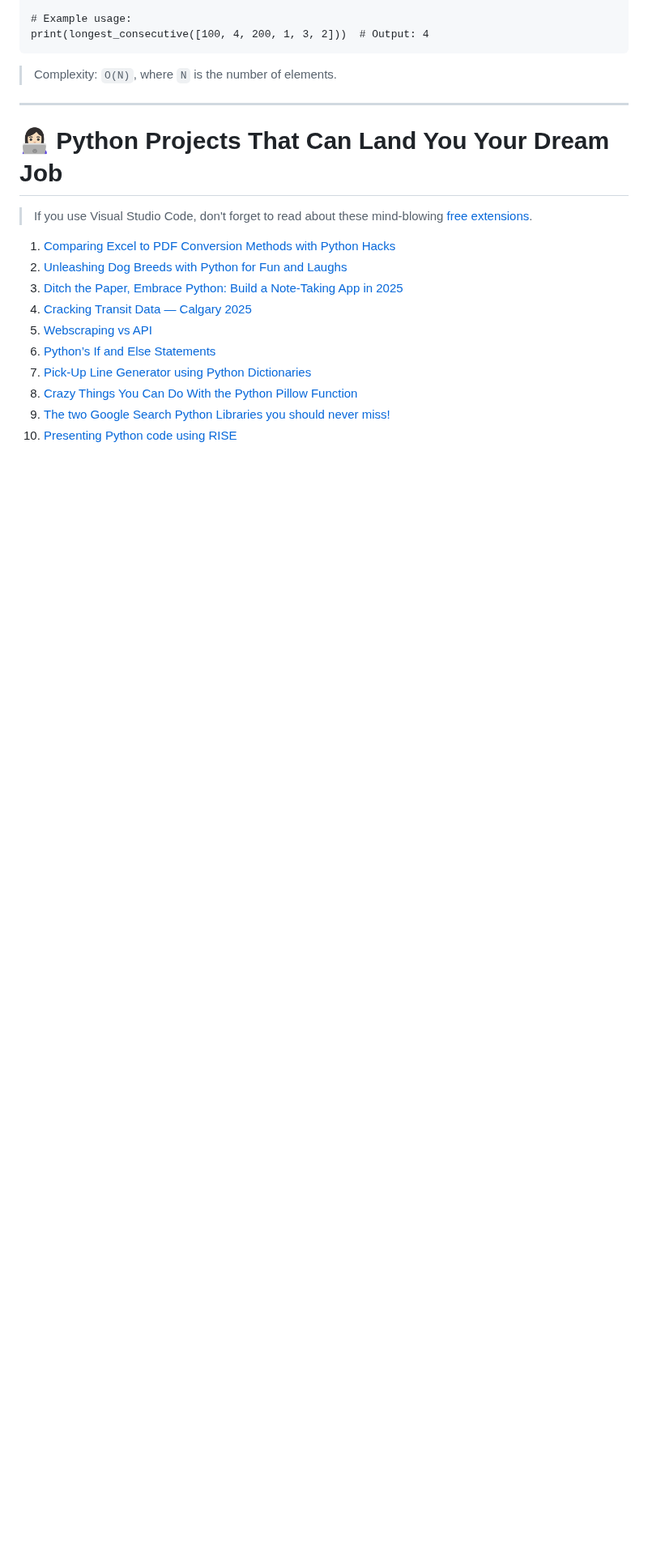
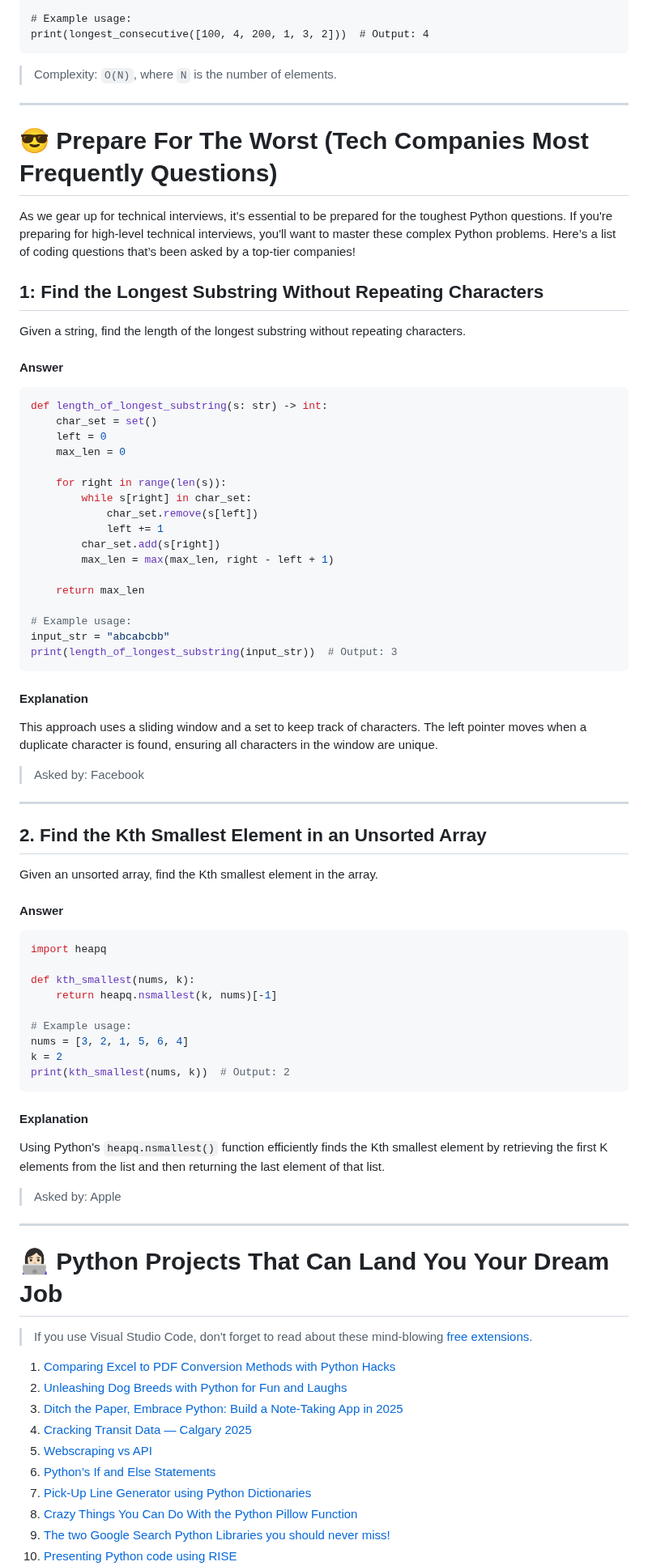
Before and after one commit to Tanu-N-Prabhu/Python, a Markdown page: Python Coding Interview Prep/Python Coding Interview Questions (Beginner to Advanced).md, the part around one of its changes. Shown at 81% size. GitHub-like rendering; blank space fills up the shorter version.

Commit message:
Update Python Coding Interview Questions (Beginner to Advanced).md
Added More Questions asked by Big Tech Companies

````diff
--- a/Python Coding Interview Prep/Python Coding Interview Questions (Beginner to Advanced).md
+++ b/Python Coding Interview Prep/Python Coding Interview Questions (Beginner to Advanced).md
@@ -735,10 +737,68 @@ print(longest_consecutive([100, 4, 200, 1, 3, 2]))  # Output: 4
 
 > Complexity: `O(N)`, where `N` is the number of elements.
 
+---
+
+# 😎 Prepare For The Worst (Tech Companies Most Frequently Questions)
+
+As we gear up for technical interviews, it’s essential to be prepared for the toughest Python questions. If you're preparing for high-level technical interviews, you'll want to master these complex Python problems. Here’s a list of coding questions that’s been asked by a top-tier companies!
+
+## 1: Find the Longest Substring Without Repeating Characters
+Given a string, find the length of the longest substring without repeating characters.
+
+#### Answer
+
+```python
+def length_of_longest_substring(s: str) -> int:
+    char_set = set()
+    left = 0
+    max_len = 0
+
+    for right in range(len(s)):
+        while s[right] in char_set:
+            char_set.remove(s[left])
+            left += 1
+        char_set.add(s[right])
+        max_len = max(max_len, right - left + 1)
+
+    return max_len
+
+# Example usage:
+input_str = "abcabcbb"
+print(length_of_longest_substring(input_str))  # Output: 3
+```
+
+#### Explanation
+This approach uses a sliding window and a set to keep track of characters. The left pointer moves when a duplicate character is found, ensuring all characters in the window are unique.
+
+> Asked by: Facebook
+
+---
+
+## 2. Find the Kth Smallest Element in an Unsorted Array
+Given an unsorted array, find the Kth smallest element in the array.
+
+#### Answer
+
+```python
+import heapq
+
+def kth_smallest(nums, k):
+    return heapq.nsmallest(k, nums)[-1]
+
+# Example usage:
+nums = [3, 2, 1, 5, 6, 4]
+k = 2
+print(kth_smallest(nums, k))  # Output: 2
+```
+
+#### Explanation
+Using Python's `heapq.nsmallest()` function efficiently finds the Kth smallest element by retrieving the first K elements from the list and then returning the last element of that list.
+
+> Asked by: Apple
 
 
 ---
-
 
 # 👩🏻‍💻 Python Projects That Can Land You Your Dream Job
 
````
Also changed, not shown: other parts of Python Coding Interview Prep/Python Coding Interview Questions (Beginner to Advanced).md (+2 -0 lines).
